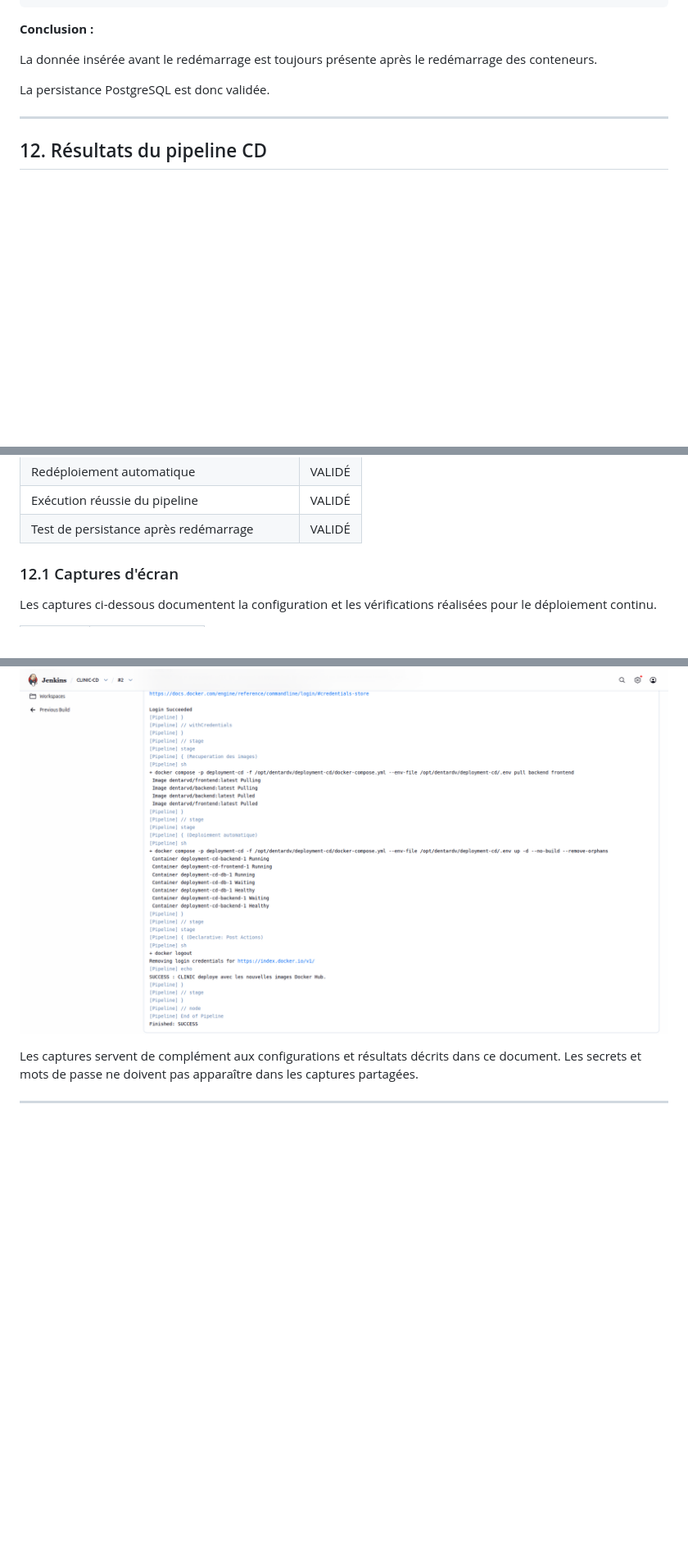
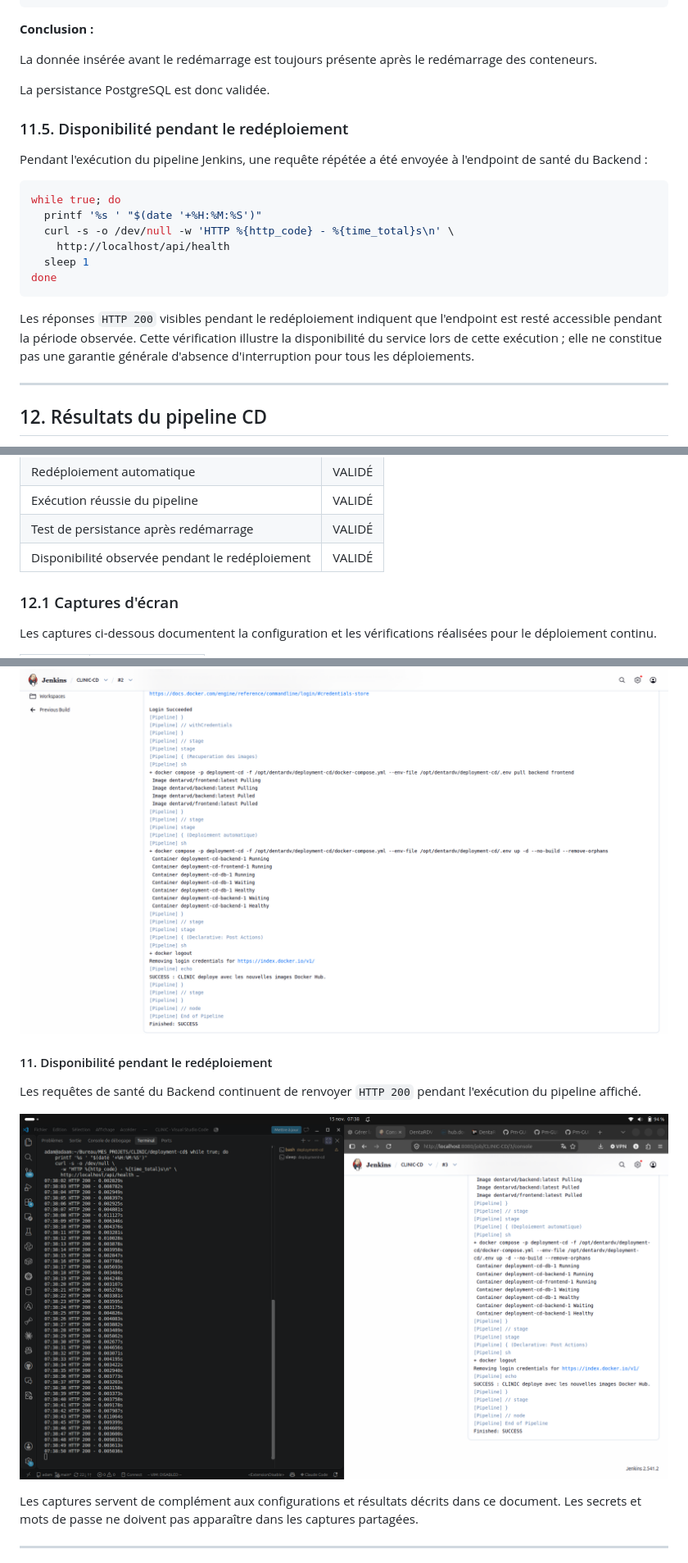
Before and after one commit to Pm-GUENE/deployment-cd, a Markdown page: README.md, 3 parts joined by grey strips. Shown at 82% size. Drawn GitHub-style; pictures changed too: Screenshots/11-disponibilite-pendant-redeploiement.png (added); blank space fills up the shorter version.

````diff
--- a/README.md
+++ b/README.md
@@ -593,6 +593,21 @@ La donnée insérée avant le redémarrage est toujours présente après le red
 
 La persistance PostgreSQL est donc validée.
 
+### 11.5. Disponibilité pendant le redéploiement
+
+Pendant l'exécution du pipeline Jenkins, une requête répétée a été envoyée à l'endpoint de santé du Backend :
+
+```bash
+while true; do
+  printf '%s ' "$(date '+%H:%M:%S')"
+  curl -s -o /dev/null -w 'HTTP %{http_code} - %{time_total}s\n' \
+    http://localhost/api/health
+  sleep 1
+done
+```
+
+Les réponses `HTTP 200` visibles pendant le redéploiement indiquent que l'endpoint est resté accessible pendant la période observée. Cette vérification illustre la disponibilité du service lors de cette exécution ; elle ne constitue pas une garantie générale d'absence d'interruption pour tous les déploiements.
+
 ---
 
 ## 12. Résultats du pipeline CD
@@ -637,6 +652,7 @@ Finished: SUCCESS
 | Redéploiement automatique | VALIDÉ |
 | Exécution réussie du pipeline | VALIDÉ |
 | Test de persistance après redémarrage | VALIDÉ |
+| Disponibilité observée pendant le redéploiement | VALIDÉ |
 
 ### 12.1 Captures d'écran
 
@@ -703,6 +719,12 @@ Récupération des images Docker Hub par le pipeline.
 Redéploiement des services par le pipeline Jenkins.
 
 ![Redéploiement](Screenshots/10-redeploiement.png)
+
+#### 11. Disponibilité pendant le redéploiement
+
+Les requêtes de santé du Backend continuent de renvoyer `HTTP 200` pendant l'exécution du pipeline affiché.
+
+![Disponibilité pendant le redéploiement](Screenshots/11-disponibilite-pendant-redeploiement.png)
 
 Les captures servent de complément aux configurations et résultats décrits dans ce document. Les secrets et mots de passe ne doivent pas apparaître dans les captures partagées.
 
````
